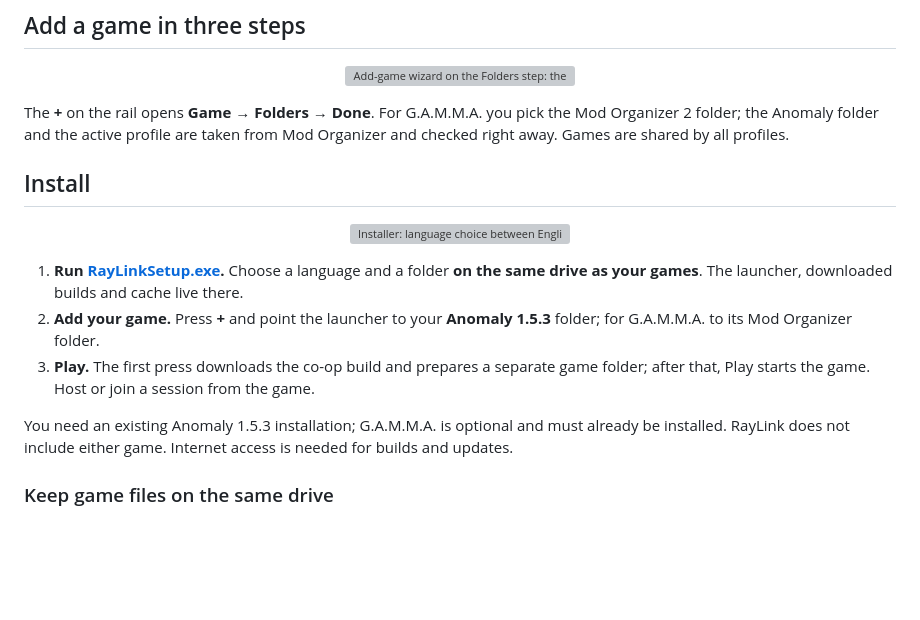
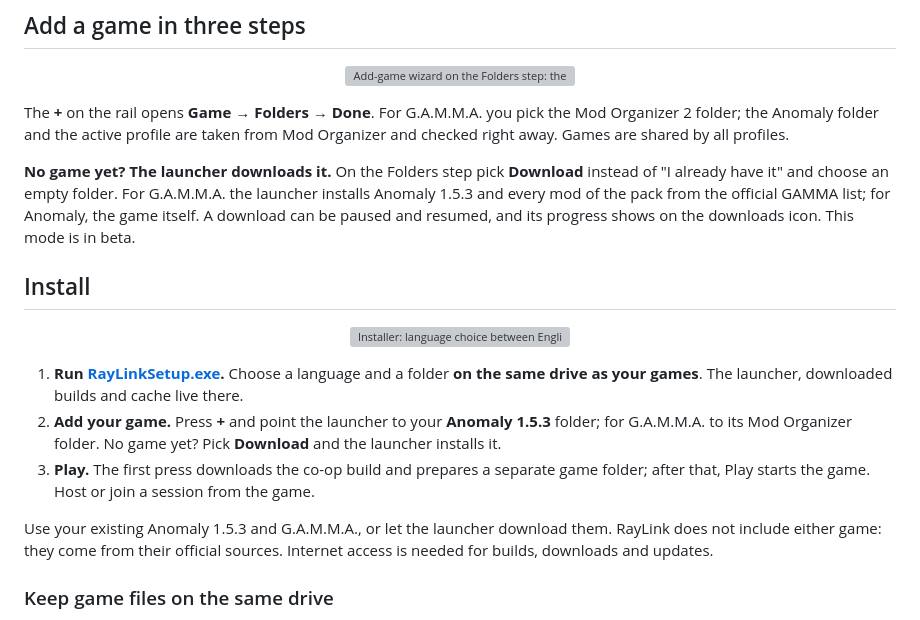
Before and after one commit to stormie-labs/RayLink-Launcher, a Markdown page: README.md, the part around the change. Rendered like a GitHub page; blank space fills up the shorter version; grey boxes are pictures that could not be loaded.

Commit message:
README: the launcher can download Anomaly and G.A.M.M.A. itself

```diff
--- a/README.md
+++ b/README.md
@@ -45,15 +45,17 @@ Saves, `user.ltx` and logs live in `%APPDATA%\RayLink\profiles\<nick>\<game>`. R
 
 The **+** on the rail opens **Game → Folders → Done**. For G.A.M.M.A. you pick the Mod Organizer 2 folder; the Anomaly folder and the active profile are taken from Mod Organizer and checked right away. Games are shared by all profiles.
 
+**No game yet? The launcher downloads it.** On the Folders step pick **Download** instead of "I already have it" and choose an empty folder. For G.A.M.M.A. the launcher installs Anomaly 1.5.3 and every mod of the pack from the official GAMMA list; for Anomaly, the game itself. A download can be paused and resumed, and its progress shows on the downloads icon. This mode is in beta.
+
 ## Install
 
 <p align="center"><img src="assets/installer-en.webp" width="880" alt="Installer: language choice between English and Russian, steps Language, Folder, Install, Done."></p>
 
 1. **Run [RayLinkSetup.exe](https://github.com/stormie-labs/RayLink-Launcher/releases/latest/download/RayLinkSetup.exe).** Choose a language and a folder **on the same drive as your games**. The launcher, downloaded builds and cache live there.
-2. **Add your game.** Press **+** and point the launcher to your **Anomaly 1.5.3** folder; for G.A.M.M.A. to its Mod Organizer folder.
+2. **Add your game.** Press **+** and point the launcher to your **Anomaly 1.5.3** folder; for G.A.M.M.A. to its Mod Organizer folder. No game yet? Pick **Download** and the launcher installs it.
 3. **Play.** The first press downloads the co-op build and prepares a separate game folder; after that, Play starts the game. Host or join a session from the game.
 
-You need an existing Anomaly 1.5.3 installation; G.A.M.M.A. is optional and must already be installed. RayLink does not include either game. Internet access is needed for builds and updates.
+Use your existing Anomaly 1.5.3 and G.A.M.M.A., or let the launcher download them. RayLink does not include either game: they come from their official sources. Internet access is needed for builds, downloads and updates.
 
 ### Keep game files on the same drive
 
```
